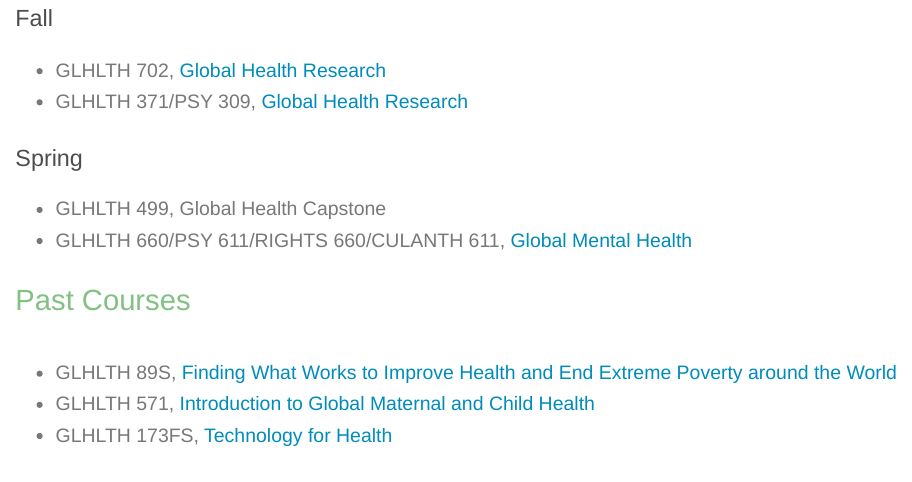
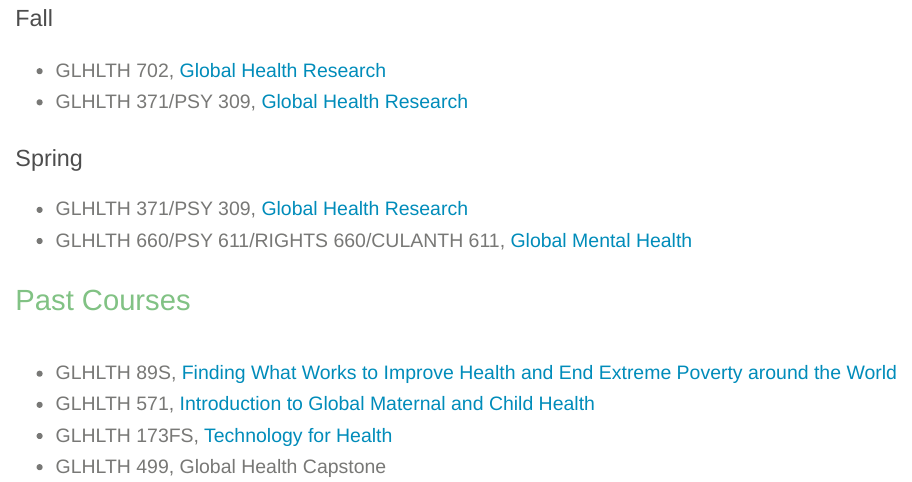
Before and after one commit to ericpgreen/ericpgreen, an R Markdown document (teaching.Rmd): the page in a window 1100 px wide, from 170 px down. The pictures show the output file teaching.html that the author committed with the source, opened offline; library style sheets and scripts come from the installed R packages.

Commit message:
update teaching

```diff
--- a/teaching.Rmd
+++ b/teaching.Rmd
@@ -10,12 +10,12 @@ output:
 
 ## Fall
 
-* GLHLTH 702, [Global Health Research](http://www.globalhealthresearch.co/)
-* GLHLTH 371/PSY 309, [Global Health Research](http://www.globalhealthresearch.co/)
+* GLHLTH 702, [Global Health Research](http://www.themethodsection.com/)
+* GLHLTH 371/PSY 309, [Global Health Research](http://www.themethodsection.com/)
 
 ## Spring
 
-* GLHLTH 499, Global Health Capstone
+* GLHLTH 371/PSY 309, [Global Health Research](http://www.themethodsection.com/)
 * GLHLTH 660/PSY 611/RIGHTS 660/CULANTH 611, [Global Mental Health](https://ericpgreen.github.io/gmh/index.html)
 
 # Past Courses
@@ -23,3 +23,4 @@ output:
 * GLHLTH 89S, [Finding What Works to Improve Health and End Extreme Poverty around the World](http://ericpgreen.github.io/whatworks/index.html)
 * GLHLTH 571, [Introduction to Global Maternal and Child Health](https://github.com/ericpgreen/MCH)
 * GLHLTH 173FS, [Technology for Health](http://bit.ly/t4hsyllabus)
+* GLHLTH 499, Global Health Capstone
```
Also changed, not shown: teaching.html.
